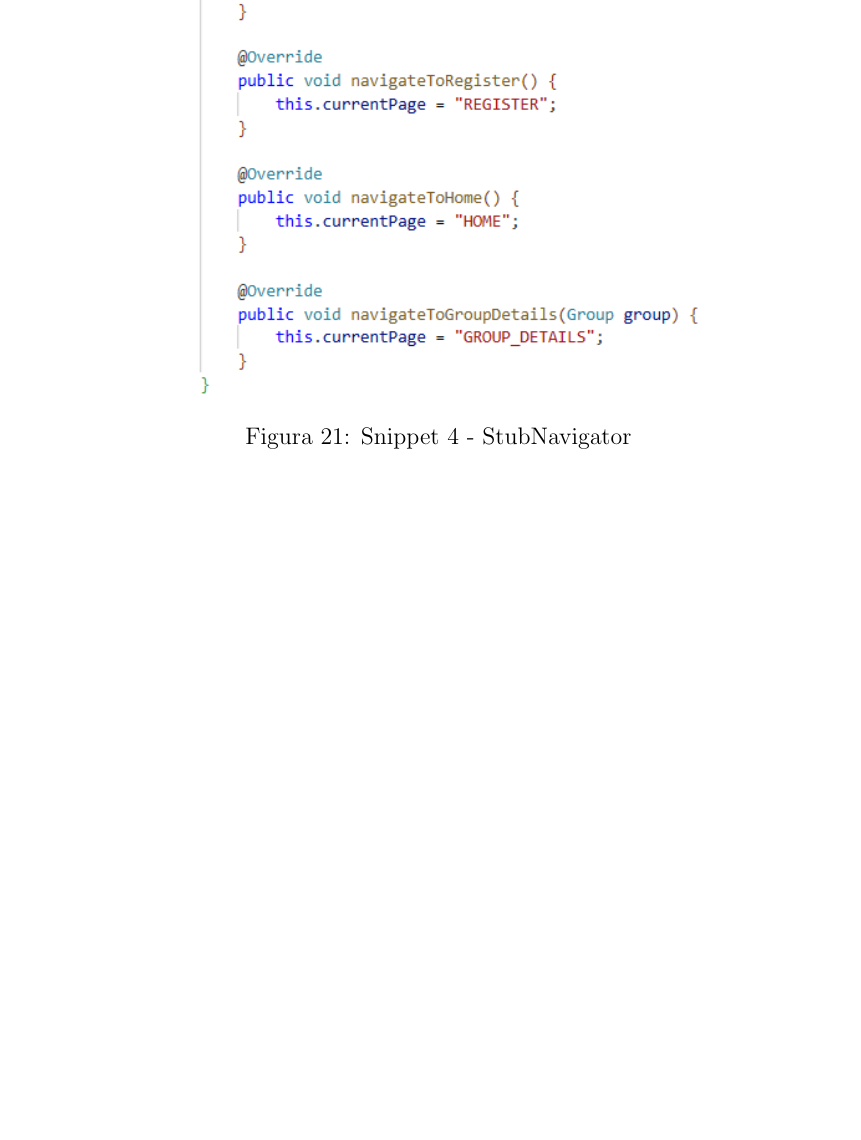
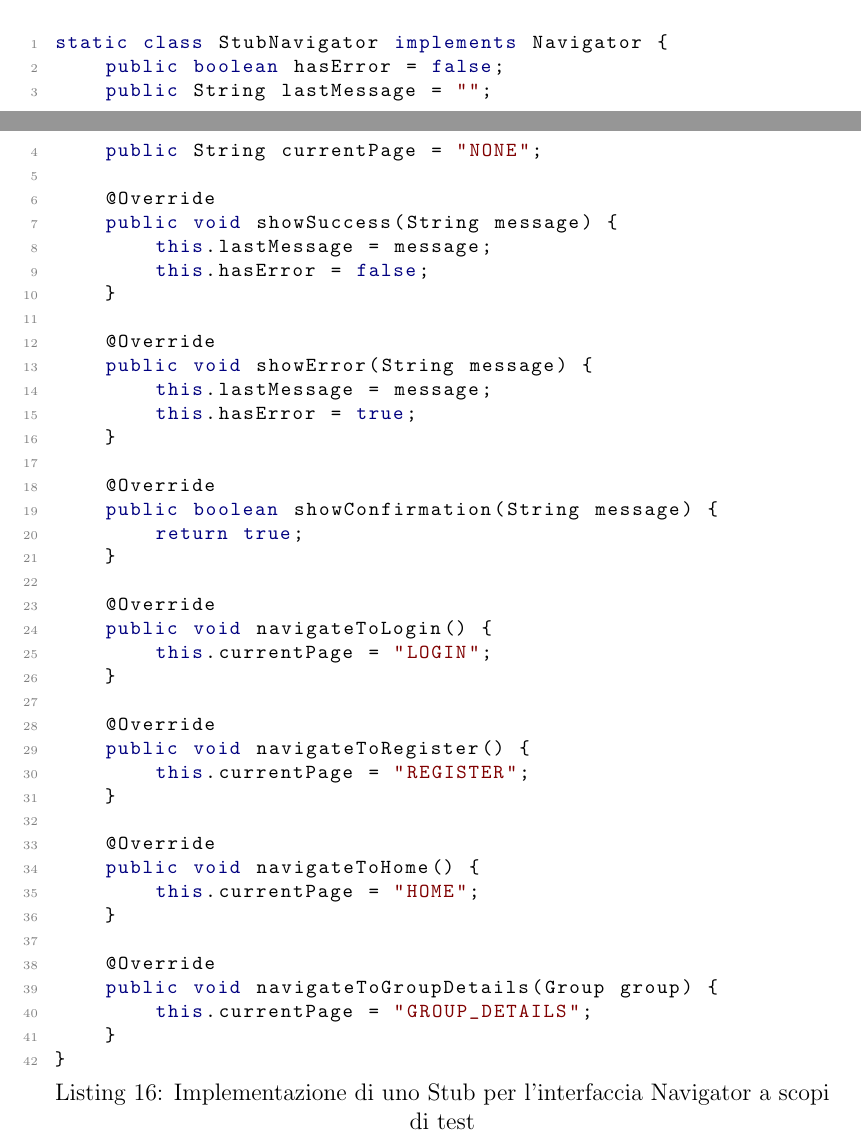
Before and after one commit to carmenpossidente/RelazioneSWE, a LaTeX document (main.tex, which reads test.tex): part of page 47 of 47 before the commit and two parts of pages 46 and 47 of 47 after it, the two joined at a grey line, cut at the place of the change, the shorter picture padded with empty space. Compiled offline with pdfLaTeX.

Commit message:
Sostituite immagini snippet con listings LaTeX

```diff
--- a/main.tex
+++ b/main.tex
@@ -10,6 +10,14 @@
 \usepackage[hidelinks]{hyperref}
 \usepackage[official]{eurosym}
 \usepackage{microtype}
+
+\usepackage{caption}
+\captionsetup[lstlisting]{
+    format=plain,
+    justification=centering, % Cambiato da raggedright a centering
+    singlelinecheck=false
+}
+
 % --- PACCHETTI PER IL CODICE ---
 \usepackage{listings}
 \usepackage{xcolor}
--- a/test.tex
+++ b/test.tex
@@ -65,8 +90,47 @@ In questo modo i casi d’uso possono essere testati automaticamente,
 mantenendo la logica applicativa isolata dal layer di input/output su console.
 La CLI gestisce esclusivamente l’interazione con l’utente, delegando la logica applicativa ai Controller, mentre i test esercitano direttamente tali controller.
 
-\begin{figure}[ht]
-    \centering
-    \makebox[\textwidth][c]{\includegraphics[width=0.7\textwidth]{img/snippet_SN.png}}
-    \caption{Snippet 4 - StubNavigator }
-\end{figure}
+\begin{lstlisting}[language=Java, caption={Implementazione di uno Stub per l'interfaccia Navigator a scopi di test}]
+static class StubNavigator implements Navigator {
+    public boolean hasError = false;
+    public String lastMessage = "";
+    public String currentPage = "NONE";
+
+    @Override
+    public void showSuccess(String message) {
+        this.lastMessage = message;
+        this.hasError = false;
+    }
+
+    @Override
+    public void showError(String message) {
+        this.lastMessage = message;
+        this.hasError = true;
+    }
+
+    @Override
+    public boolean showConfirmation(String message) {
+        return true;
+    }
+
+    @Override
+    public void navigateToLogin() {
+        this.currentPage = "LOGIN";
+    }
+
+    @Override
+    public void navigateToRegister() {
+        this.currentPage = "REGISTER";
+    }
+
+    @Override
+    public void navigateToHome() {
+        this.currentPage = "HOME";
+    }
+
+    @Override
+    public void navigateToGroupDetails(Group group) {
+        this.currentPage = "GROUP_DETAILS";
+    }
+}
+\end{lstlisting}
```
Also changed, not shown: main.pdf, test.tex (55 more changed lines).
